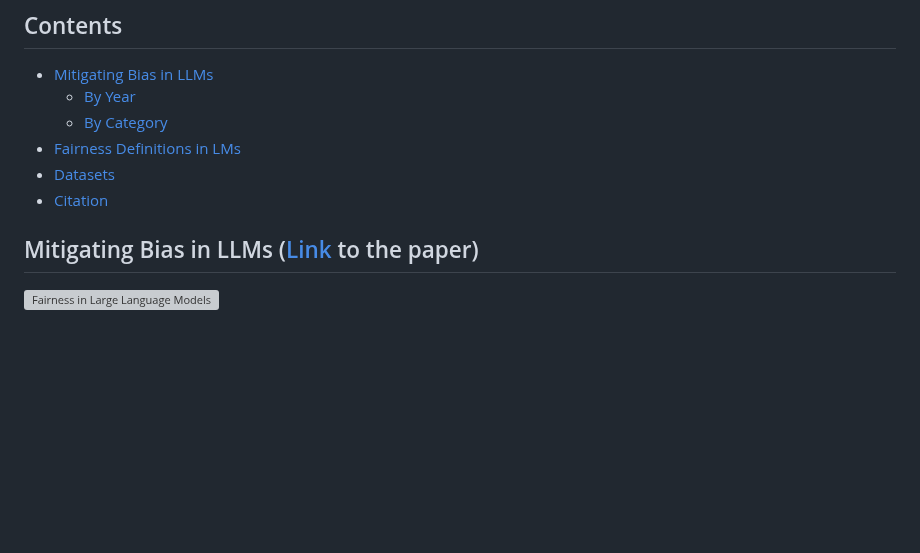
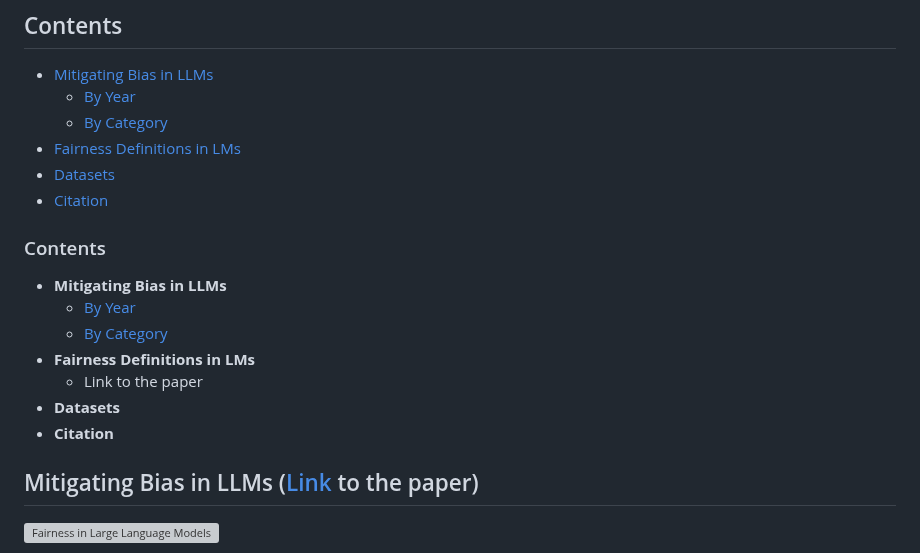
Before and after one commit to LavinWong/Fairness-in-Large-Language-Models, a Markdown page: README.md, the part around the change. Drawn GitHub-style; blank space fills up the shorter version; grey boxes are pictures that could not be loaded.

```diff
--- a/README.md
+++ b/README.md
@@ -30,6 +30,19 @@ Email: ziwang@fiu.edu - Zichong Wang<br>
 - [Fairness Definitions in LMs](#fairness-definitions-in-lms-link-to-the-paper)
 - [Datasets](#datasets)
 - [Citation](#citation)
+<div style="background-color: #f9f9f9; border: 1px solid #ccc; padding: 10px; border-radius: 5px;">
+
+### Contents
+- **Mitigating Bias in LLMs**
+  - [By Year](#by-year)
+  - [By Category](#by-category)
+- **Fairness Definitions in LMs**
+  - Link to the paper
+- **Datasets**
+- **Citation**
+
+</div>
+
 ## Mitigating Bias in LLMs ([Link](https://dl.acm.org/doi/abs/10.1145/3682112.3682117) to the paper)
 ![Fairness in Large Language Models](https://github.com/super-hash/Fairness-in-Large-Language-Models/blob/main/images/Fairness%20in%20Large%20Language%20Models.png)
 ## By Year
```
